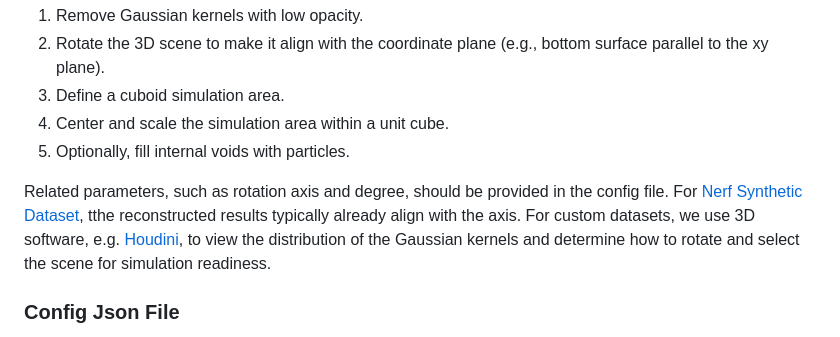
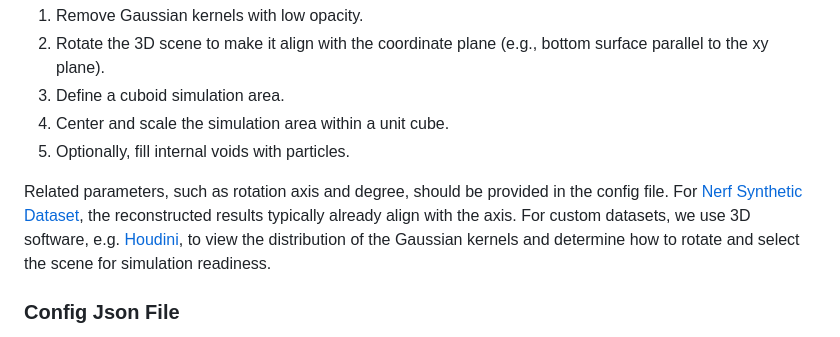
Before and after one commit to XPandora/PhysGaussian, a Markdown page: README.md, the part around the change. GitHub-like rendering.

Commit message:
Update README.md
fix a small typo error of the readme

```diff
--- a/README.md
+++ b/README.md
@@ -65,7 +65,7 @@ Before simulating Gaussian kernels as continuum particles, perform the following
 4. Center and scale the simulation area within a unit cube.
 5. Optionally, fill internal voids with particles.
 
-Related parameters, such as rotation axis and degree, should be provided in the config file. For [Nerf Synthetic Dataset](https://drive.google.com/file/d/18JxhpWD-4ZmuFKLzKlAw-w5PpzZxXOcG/view?usp=drive_link), tthe reconstructed results typically already align with the axis.  For custom datasets, we use 3D software, e.g. [Houdini](https://www.sidefx.com/), to view the distribution of the Gaussian kernels and determine how to rotate and select the scene for simulation readiness.
+Related parameters, such as rotation axis and degree, should be provided in the config file. For [Nerf Synthetic Dataset](https://drive.google.com/file/d/18JxhpWD-4ZmuFKLzKlAw-w5PpzZxXOcG/view?usp=drive_link), the reconstructed results typically already align with the axis.  For custom datasets, we use 3D software, e.g. [Houdini](https://www.sidefx.com/), to view the distribution of the Gaussian kernels and determine how to rotate and select the scene for simulation readiness.
 
 ### Config Json File
 A single `.json` file should detail all data preprocessing and simulation parameters for each scene. Key parameters include:
```
